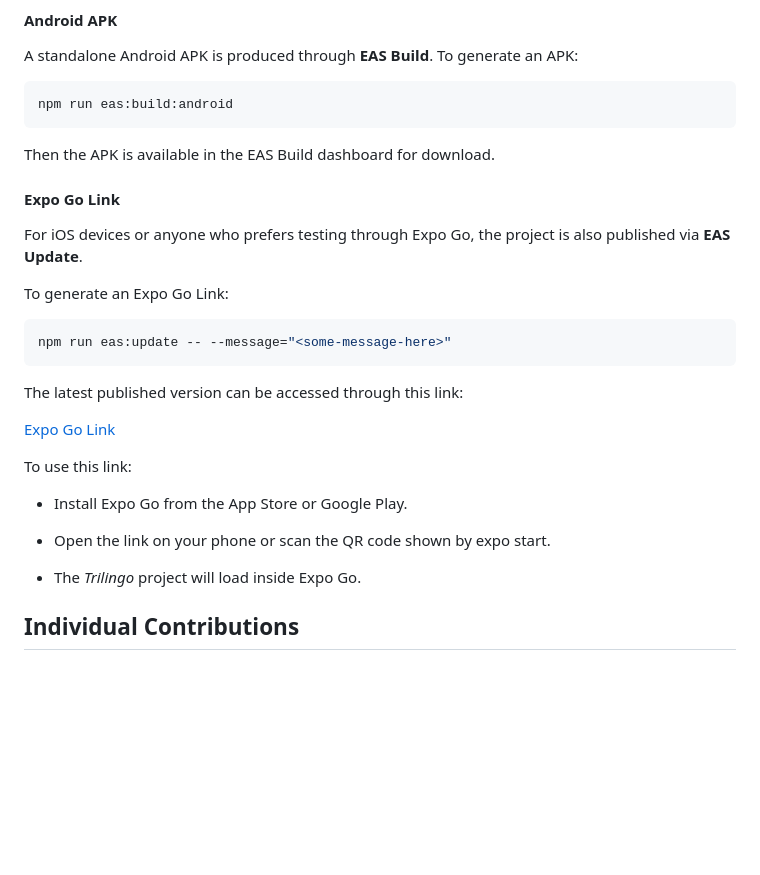
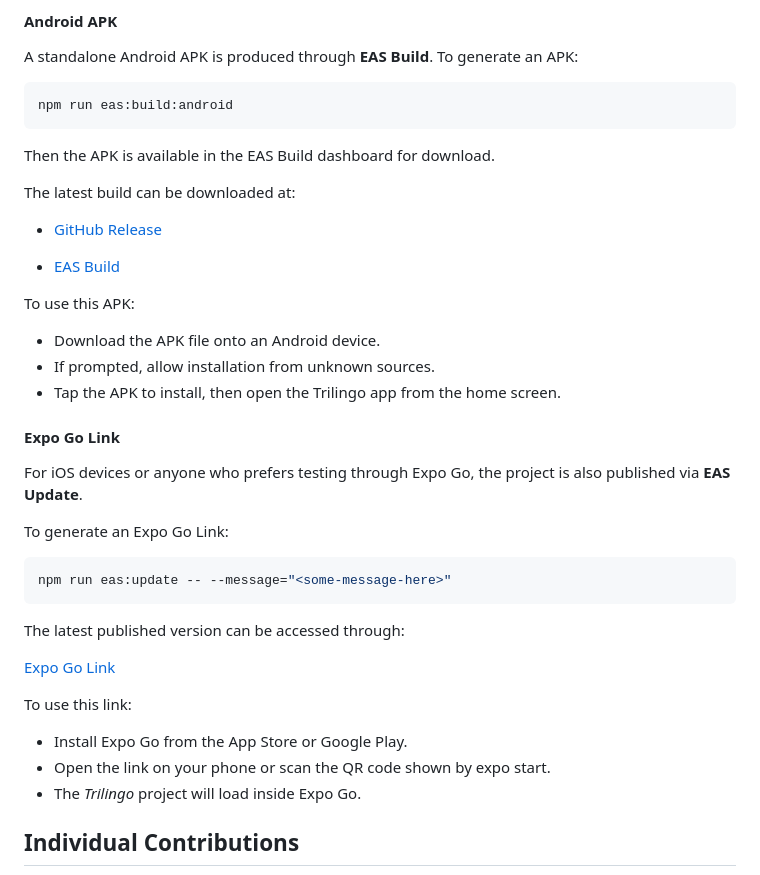
Before and after one commit to FearlessLugia/trilingo, a Markdown page: README.md, the part around the change printed below. Drawn GitHub-style; blank space fills up the shorter version.

Commit message:
docs: update README.md with Android APK

````diff
--- a/README.md
+++ b/README.md
@@ -525,6 +517,18 @@ npm run eas:build:android
 
 Then the APK is available in the EAS Build dashboard for download.
 
+The latest build can be downloaded at:
+
+- [GitHub Release](https://github.com/FearlessLugia/trilingo/releases/tag/1.0)
+
+- [EAS Build](https://expo.dev/accounts/kiiroh/projects/trilingo/builds/5ecf9c7f-179a-461d-8609-a7ddd36a0326)
+
+To use this APK:
+
+- Download the APK file onto an Android device.
+- If prompted, allow installation from unknown sources.
+- Tap the APK to install, then open the Trilingo app from the home screen.
+
 #### Expo Go Link
 
 For iOS devices or anyone who prefers testing through Expo Go, the project is also published via **EAS Update**.
@@ -535,5 +539,5 @@ To generate an Expo Go Link:
 npm run eas:update -- --message="<some-message-here>"
 ```
 
-The latest published version can be accessed through this link:
+The latest published version can be accessed through:
 
@@ -542,9 +546,7 @@ The latest published version can be accessed through this link:
 To use this link:
 
 - Install Expo Go from the App Store or Google Play.
-
 - Open the link on your phone or scan the QR code shown by expo start.
-
 - The _Trilingo_ project will load inside Expo Go.
 
 ## Individual Contributions
````
Also changed, not shown: other parts of README.md (+1 -9 lines).
